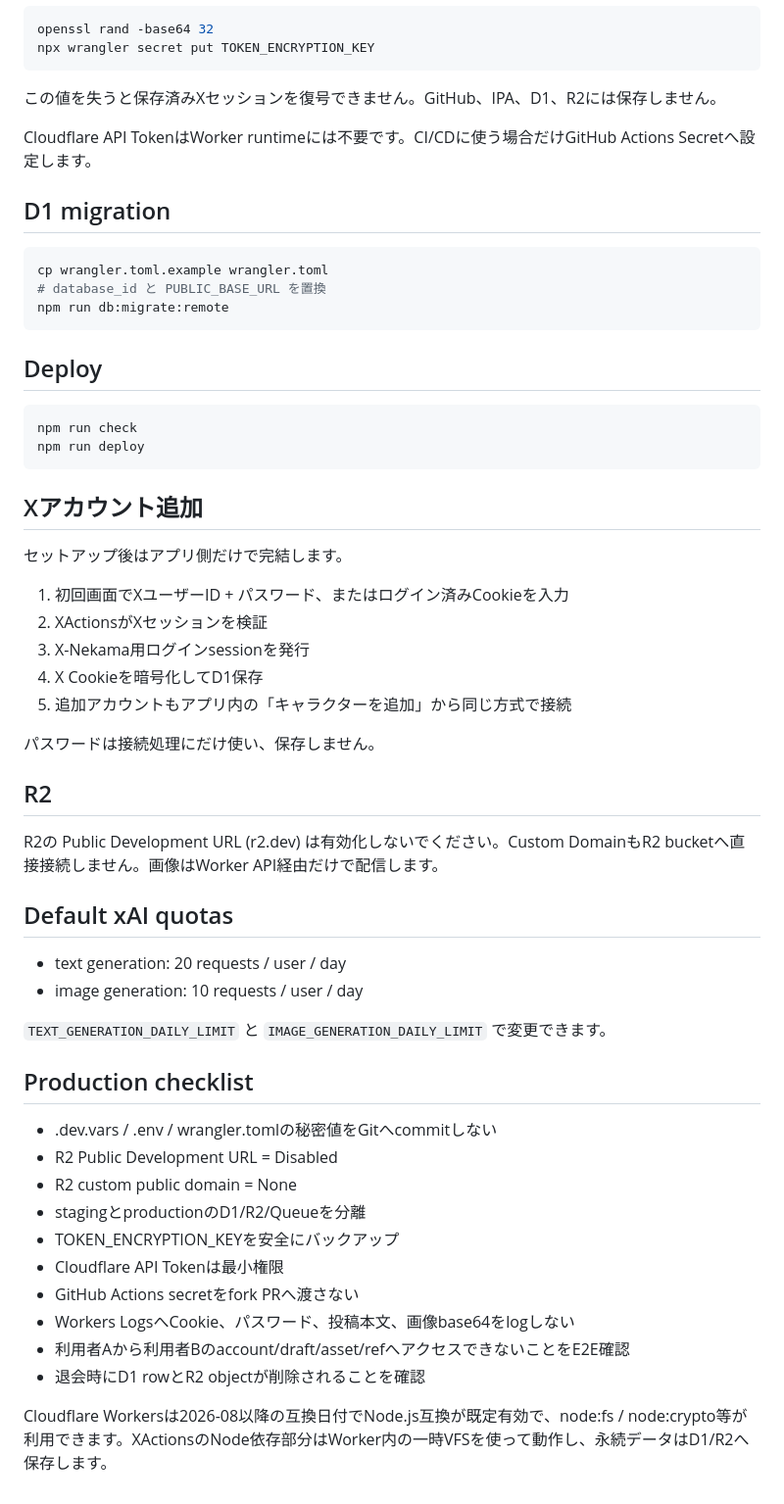
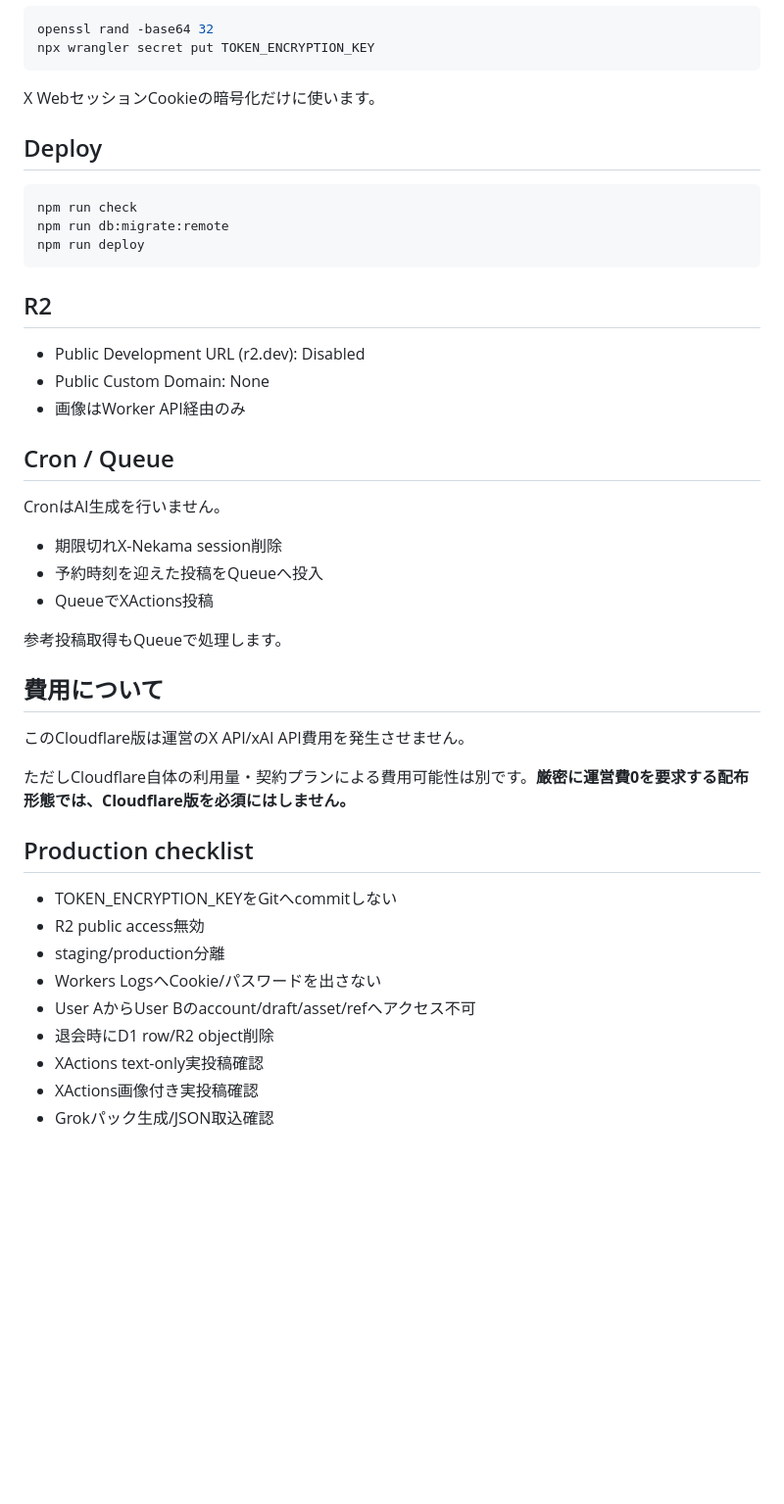
Before and after one commit to mnaoki20081106-afk/X-Nekama, a Markdown page: cloudflare/README.md, the part around one of its changes. Shown at 98% size. Rendered like a GitHub page; blank space fills up the shorter version.

````diff
--- a/cloudflare/README.md
+++ b/cloudflare/README.md
@@ -73,59 +75,46 @@ openssl rand -base64 32
 npx wrangler secret put TOKEN_ENCRYPTION_KEY
 ```
 
-この値を失うと保存済みXセッションを復号できません。GitHub、IPA、D1、R2には保存しません。
-
-Cloudflare API TokenはWorker runtimeには不要です。CI/CDに使う場合だけGitHub Actions Secretへ設定します。
-
-## D1 migration
-
-```sh
-cp wrangler.toml.example wrangler.toml
-# database_id と PUBLIC_BASE_URL を置換
-npm run db:migrate:remote
-```
+X WebセッションCookieの暗号化だけに使います。
 
 ## Deploy
 
 ```sh
 npm run check
+npm run db:migrate:remote
 npm run deploy
 ```
 
-## Xアカウント追加
-
-セットアップ後はアプリ側だけで完結します。
-
-1. 初回画面でXユーザーID + パスワード、またはログイン済みCookieを入力
-2. XActionsがXセッションを検証
-3. X-Nekama用ログインsessionを発行
-4. X Cookieを暗号化してD1保存
-5. 追加アカウントもアプリ内の「キャラクターを追加」から同じ方式で接続
-
-パスワードは接続処理にだけ使い、保存しません。
-
 ## R2
 
-R2の Public Development URL (r2.dev) は有効化しないでください。Custom DomainもR2 bucketへ直接接続しません。画像はWorker API経由だけで配信します。
+- Public Development URL (r2.dev): Disabled
+- Public Custom Domain: None
+- 画像はWorker API経由のみ
 
-## Default xAI quotas
+## Cron / Queue
 
-- text generation: 20 requests / user / day
-- image generation: 10 requests / user / day
+CronはAI生成を行いません。
 
-`TEXT_GENERATION_DAILY_LIMIT` と `IMAGE_GENERATION_DAILY_LIMIT` で変更できます。
+- 期限切れX-Nekama session削除
+- 予約時刻を迎えた投稿をQueueへ投入
+- QueueでXActions投稿
+
+参考投稿取得もQueueで処理します。
+
+## 費用について
+
+このCloudflare版は運営のX API/xAI API費用を発生させません。
+
+ただしCloudflare自体の利用量・契約プランによる費用可能性は別です。**厳密に運営費0を要求する配布形態では、Cloudflare版を必須にはしません。**
 
 ## Production checklist
 
-- .dev.vars / .env / wrangler.tomlの秘密値をGitへcommitしない
-- R2 Public Development URL = Disabled
-- R2 custom public domain = None
-- stagingとproductionのD1/R2/Queueを分離
-- TOKEN_ENCRYPTION_KEYを安全にバックアップ
-- Cloudflare API Tokenは最小権限
-- GitHub Actions secretをfork PRへ渡さない
-- Workers LogsへCookie、パスワード、投稿本文、画像base64をlogしない
-- 利用者Aから利用者Bのaccount/draft/asset/refへアクセスできないことをE2E確認
-- 退会時にD1 rowとR2 objectが削除されることを確認
-
-Cloudflare Workersは2026-08以降の互換日付でNode.js互換が既定有効で、node:fs / node:crypto等が利用できます。XActionsのNode依存部分はWorker内の一時VFSを使って動作し、永続データはD1/R2へ保存します。
+- TOKEN_ENCRYPTION_KEYをGitへcommitしない
+- R2 public access無効
+- staging/production分離
+- Workers LogsへCookie/パスワードを出さない
+- User AからUser Bのaccount/draft/asset/refへアクセス不可
+- 退会時にD1 row/R2 object削除
+- XActions text-only実投稿確認
+- XActions画像付き実投稿確認
+- Grokパック生成/JSON取込確認
````
Also changed, not shown: other parts of cloudflare/README.md (+39 -37 lines).
